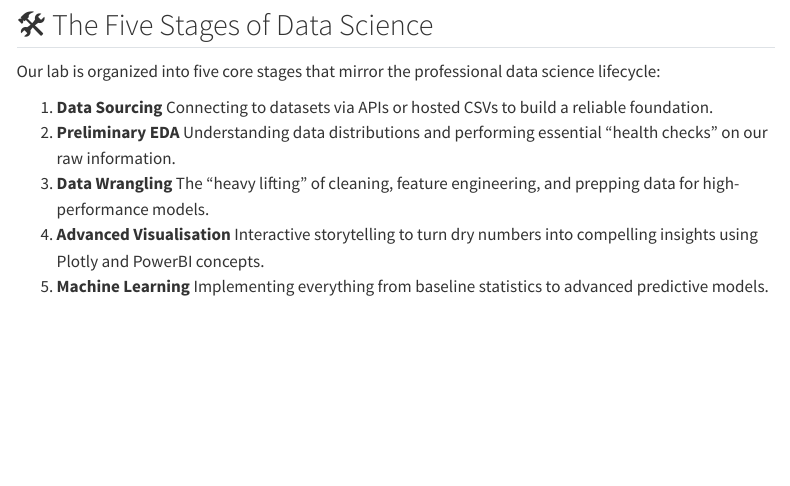
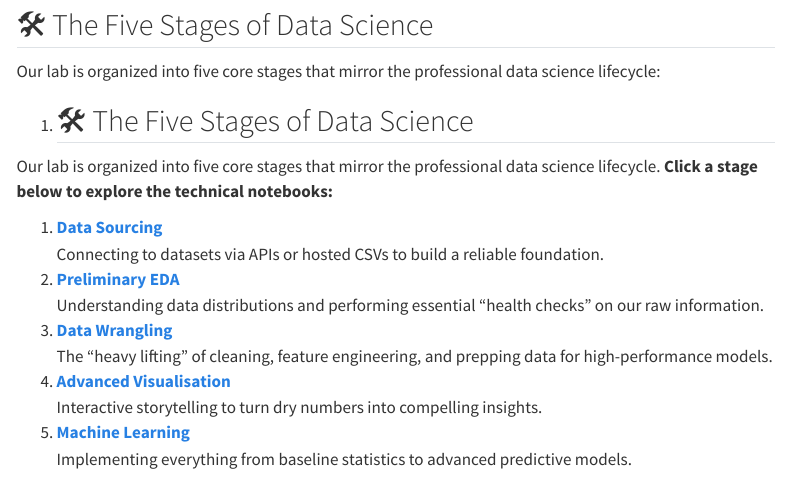
Before and after one commit to LiamDuero03/DS-Society-Project, a Quarto document (index.qmd): the page in a window 1100 px wide, from 350 px down. Rendered offline with R 4.5, knitr and Pandoc in place of Quarto, with nearby package versions; menus at the side of the page are left out.

Commit message:
changed index to have choice to see all files

```diff
--- a/index.qmd
+++ b/index.qmd
@@ -15,11 +15,20 @@ Our goal is to provide a **"Gold Standard" template**—a blueprint that you can
 
 Our lab is organized into five core stages that mirror the professional data science lifecycle:
 
-1.  **Data Sourcing** Connecting to datasets via APIs or hosted CSVs to build a reliable foundation.
-2.  **Preliminary EDA** Understanding data distributions and performing essential "health checks" on our raw information.
-3.  **Data Wrangling** The "heavy lifting" of cleaning, feature engineering, and prepping data for high-performance models.
-4.  **Advanced Visualisation** Interactive storytelling to turn dry numbers into compelling insights using Plotly and PowerBI concepts.
-5.  **Machine Learning** Implementing everything from baseline statistics to advanced predictive models.
+1.  ## 🛠️ The Five Stages of Data Science
+
+Our lab is organized into five core stages that mirror the professional data science lifecycle. **Click a stage below to explore the technical notebooks:**
+
+1. [**Data Sourcing**](1-Data-Sourcing/)
+   Connecting to datasets via APIs or hosted CSVs to build a reliable foundation.
+2. [**Preliminary EDA**](2-Preliminary-EDA/)
+   Understanding data distributions and performing essential "health checks" on our raw information.
+3. [**Data Wrangling**](3-Data-Wrangling/)
+   The "heavy lifting" of cleaning, feature engineering, and prepping data for high-performance models.
+4. [**Advanced Visualisation**](4-Data-preprocessing/)
+   Interactive storytelling to turn dry numbers into compelling insights.
+5. [**Machine Learning**](5-Predictive%20Modelling/)
+   Implementing everything from baseline statistics to advanced predictive models.
 
 ---
 
```
